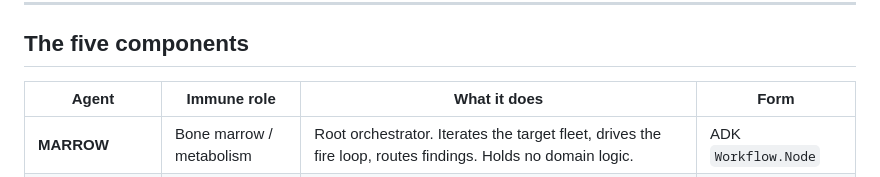
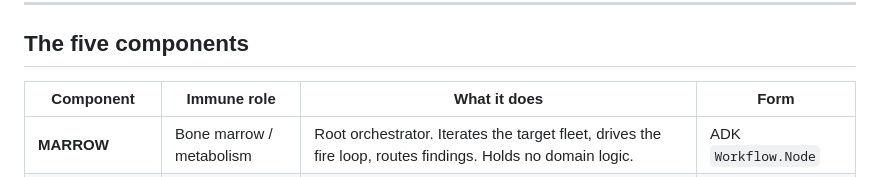
Before and after one commit to BLANK-242/phage, a Markdown page: README.md, the part around the change. GitHub-like rendering.

Commit message:
docs: rename components table header column

```diff
--- a/README.md
+++ b/README.md
@@ -16,7 +16,7 @@ primitive maps to an immune function.
 
 ## The five components
 
-| Agent | Immune role | What it does | Form |
+| Component | Immune role | What it does | Form |
 |---|---|---|---|
 | **MARROW** | Bone marrow / metabolism | Root orchestrator. Iterates the target fleet, drives the fire loop, routes findings. Holds no domain logic. | ADK `Workflow.Node` |
 | **VACCINATOR** | Vaccine synthesis | Inspects each target's **declared tool scopes** and uses Gemini to author injection payloads **tailored to those specific tools**, plus a paraphrase mutation. Not a static payload list — this is the core innovation. | ADK `BaseAgent` |
```
